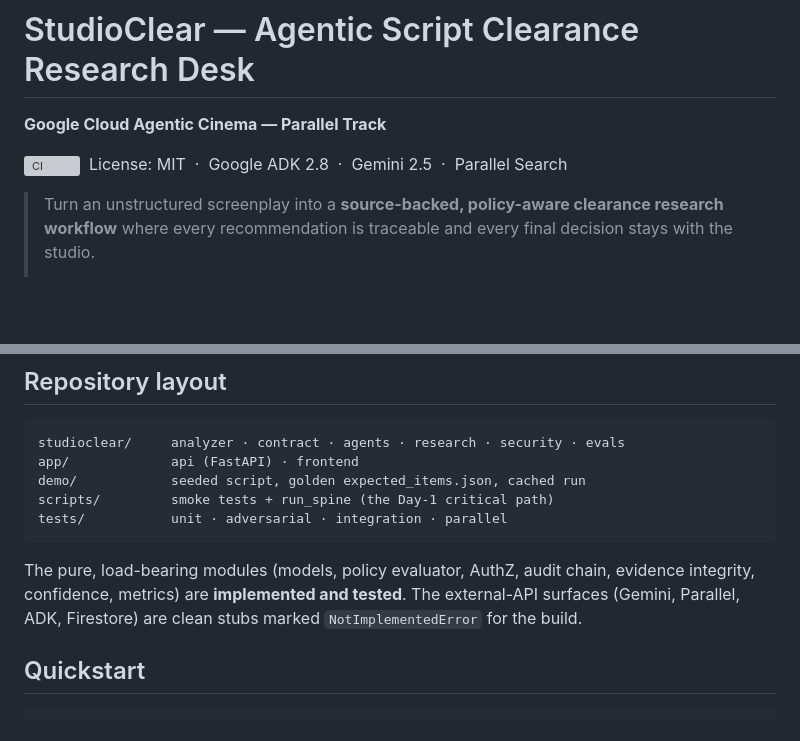
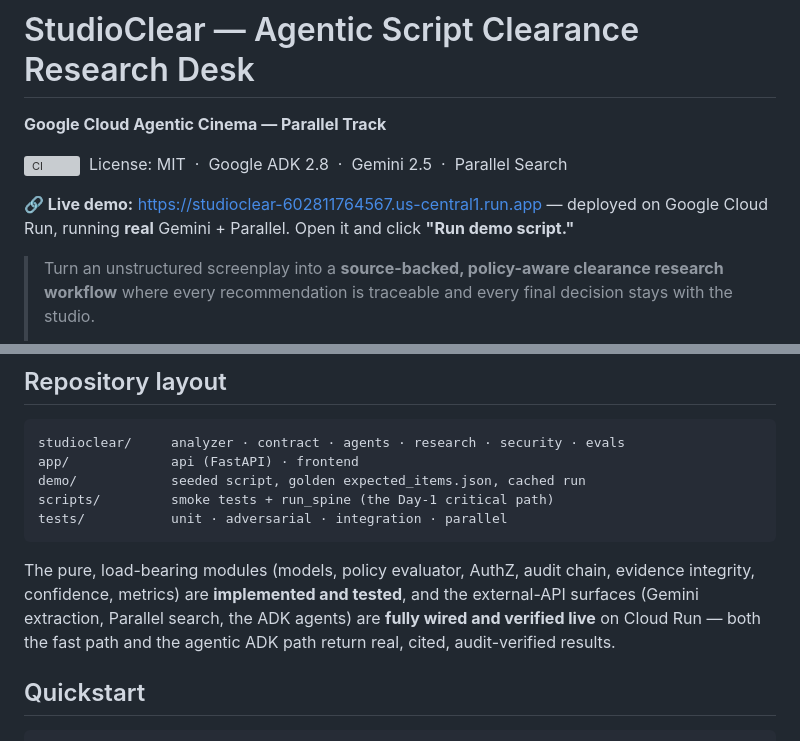
Before and after one commit to whitepaper27/Agentic_Cinema, a Markdown page: README.md, 2 parts joined by grey strips. Drawn GitHub-style; blank space fills up the shorter version; grey boxes are pictures that could not be loaded.

````diff
--- a/README.md
+++ b/README.md
@@ -4,6 +4,10 @@
 
 [![CI](https://github.com/whitepaper27/Agentic_Cinema/actions/workflows/ci.yml/badge.svg)](https://github.com/whitepaper27/Agentic_Cinema/actions/workflows/ci.yml)
 &nbsp;License: MIT &nbsp;·&nbsp; Google ADK 2.8 &nbsp;·&nbsp; Gemini 2.5 &nbsp;·&nbsp; Parallel Search
+
+**🔗 Live demo:** https://studioclear-602811764567.us-central1.run.app — deployed
+on Google Cloud Run, running **real** Gemini + Parallel. Open it and click
+**"Run demo script."**
 
 > Turn an unstructured screenplay into a **source-backed, policy-aware clearance
 > research workflow** where every recommendation is traceable and every final
@@ -74,9 +154,10 @@ tests/           unit · adversarial · integration · parallel
 ```
 
 The pure, load-bearing modules (models, policy evaluator, AuthZ, audit chain,
-evidence integrity, confidence, metrics) are **implemented and tested**. The
-external-API surfaces (Gemini, Parallel, ADK, Firestore) are clean stubs marked
-`NotImplementedError` for the build.
+evidence integrity, confidence, metrics) are **implemented and tested**, and the
+external-API surfaces (Gemini extraction, Parallel search, the ADK agents) are
+**fully wired and verified live** on Cloud Run — both the fast path and the
+agentic ADK path return real, cited, audit-verified results.
 
 ## Quickstart
 
````
Also changed, not shown: other parts of README.md (+78 -2 lines).
